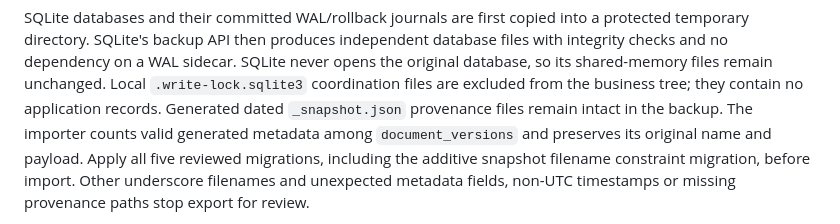
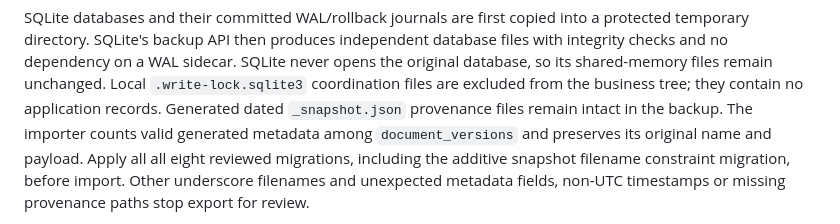
Before and after one commit to jman2424/v7, a Markdown page: docs/LIVE_BACKUP.md, the part around the change. Rendered like a GitHub page.

```diff
--- a/docs/LIVE_BACKUP.md
+++ b/docs/LIVE_BACKUP.md
@@ -110,7 +110,7 @@ Local `.write-lock.sqlite3` coordination files are excluded from the business tr
 they contain no application records. Generated dated `_snapshot.json` provenance
 files remain intact in the backup. The importer counts valid generated metadata
 among `document_versions` and preserves its original name and payload. Apply all
-five reviewed migrations, including the additive snapshot filename constraint
+all eight reviewed migrations, including the additive snapshot filename constraint
 migration, before import. Other underscore filenames and unexpected metadata
 fields, non-UTC timestamps or missing provenance paths stop export for review.
 
```
Also changed, not shown: docs/SUPABASE_MIGRATION.md (+3 -2 lines).
